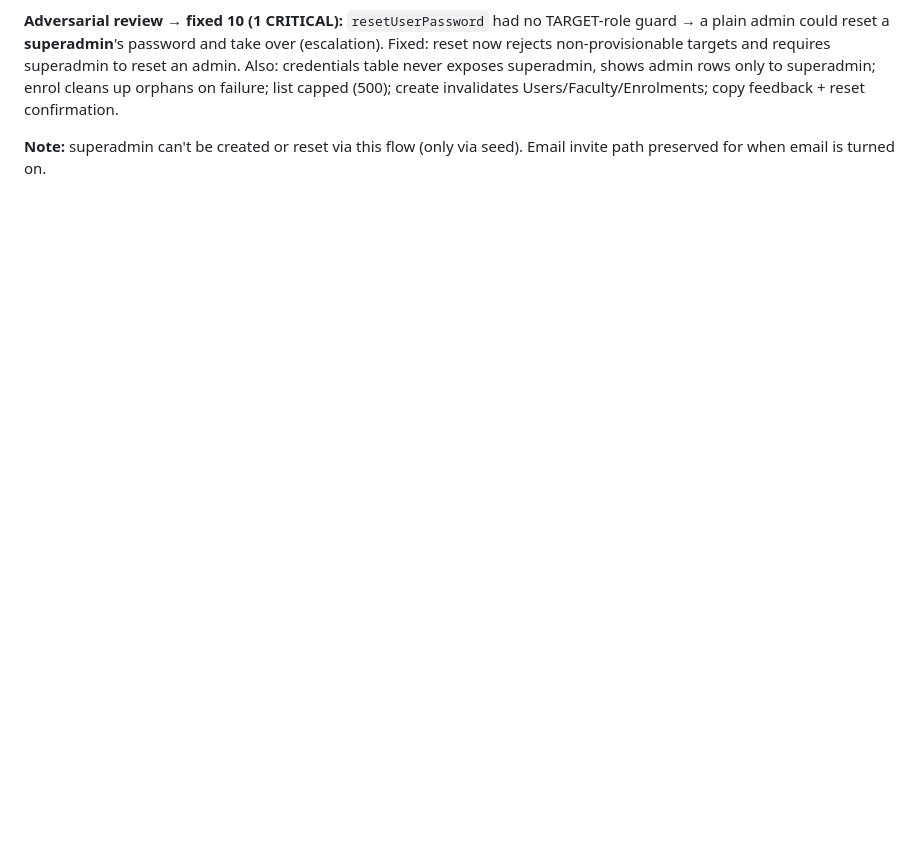
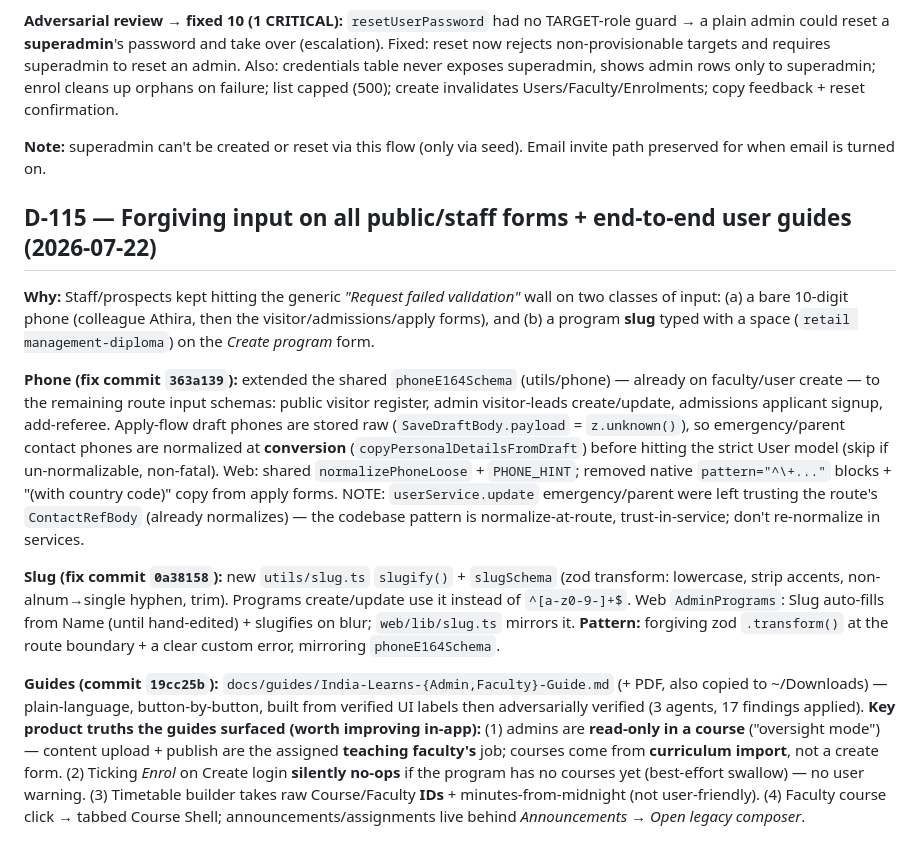
Before and after one commit to viditkbhatnagar/India-Learns-LMS, a Markdown page: memory/decisions.md, the part around the change. GitHub-like rendering; blank space fills up the shorter version.

Commit message:
chore(memory): checkpoint D-115 (forgiving input + user guides)

```diff
--- a/memory/decisions.md
+++ b/memory/decisions.md
@@ -900,3 +900,13 @@ Adding the Showcase byte round-trip surfaced that `MongoStorageAdapter`/`fetchGr
 **Adversarial review → fixed 10 (1 CRITICAL):** `resetUserPassword` had no TARGET-role guard → a plain admin could reset a **superadmin**'s password and take over (escalation). Fixed: reset now rejects non-provisionable targets and requires superadmin to reset an admin. Also: credentials table never exposes superadmin, shows admin rows only to superadmin; enrol cleans up orphans on failure; list capped (500); create invalidates Users/Faculty/Enrolments; copy feedback + reset confirmation.
 
 **Note:** superadmin can't be created or reset via this flow (only via seed). Email invite path preserved for when email is turned on.
+
+## D-115 — Forgiving input on all public/staff forms + end-to-end user guides (2026-07-22)
+
+**Why:** Staff/prospects kept hitting the generic *"Request failed validation"* wall on two classes of input: (a) a bare 10-digit phone (colleague Athira, then the visitor/admissions/apply forms), and (b) a program **slug** typed with a space (`retail management-diploma`) on the *Create program* form.
+
+**Phone (fix commit `363a139`):** extended the shared `phoneE164Schema` (utils/phone) — already on faculty/user create — to the remaining route input schemas: public visitor register, admin visitor-leads create/update, admissions applicant signup, add-referee. Apply-flow draft phones are stored raw (`SaveDraftBody.payload` = `z.unknown()`), so emergency/parent contact phones are normalized at **conversion** (`copyPersonalDetailsFromDraft`) before hitting the strict User model (skip if un-normalizable, non-fatal). Web: shared `normalizePhoneLoose` + `PHONE_HINT`; removed native `pattern="^\+..."` blocks + "(with country code)" copy from apply forms. NOTE: `userService.update` emergency/parent were left trusting the route's `ContactRefBody` (already normalizes) — the codebase pattern is normalize-at-route, trust-in-service; don't re-normalize in services.
+
+**Slug (fix commit `0a38158`):** new `utils/slug.ts` `slugify()` + `slugSchema` (zod transform: lowercase, strip accents, non-alnum→single hyphen, trim). Programs create/update use it instead of `^[a-z0-9-]+$`. Web `AdminPrograms`: Slug auto-fills from Name (until hand-edited) + slugifies on blur; `web/lib/slug.ts` mirrors it. **Pattern:** forgiving zod `.transform()` at the route boundary + a clear custom error, mirroring `phoneE164Schema`.
+
+**Guides (commit `19cc25b`):** `docs/guides/India-Learns-{Admin,Faculty}-Guide.md` (+ PDF, also copied to ~/Downloads) — plain-language, button-by-button, built from verified UI labels then adversarially verified (3 agents, 17 findings applied). **Key product truths the guides surfaced (worth improving in-app):** (1) admins are **read-only in a course** ("oversight mode") — content upload + publish are the assigned **teaching faculty's** job; courses come from **curriculum import**, not a create form. (2) Ticking *Enrol* on Create login **silently no-ops** if the program has no courses yet (best-effort swallow) — no user warning. (3) Timetable builder takes raw Course/Faculty **IDs** + minutes-from-midnight (not user-friendly). (4) Faculty course click → tabbed Course Shell; announcements/assignments live behind *Announcements → Open legacy composer*.
```
Also changed, not shown: TASKS.md (+7 -0 lines).
